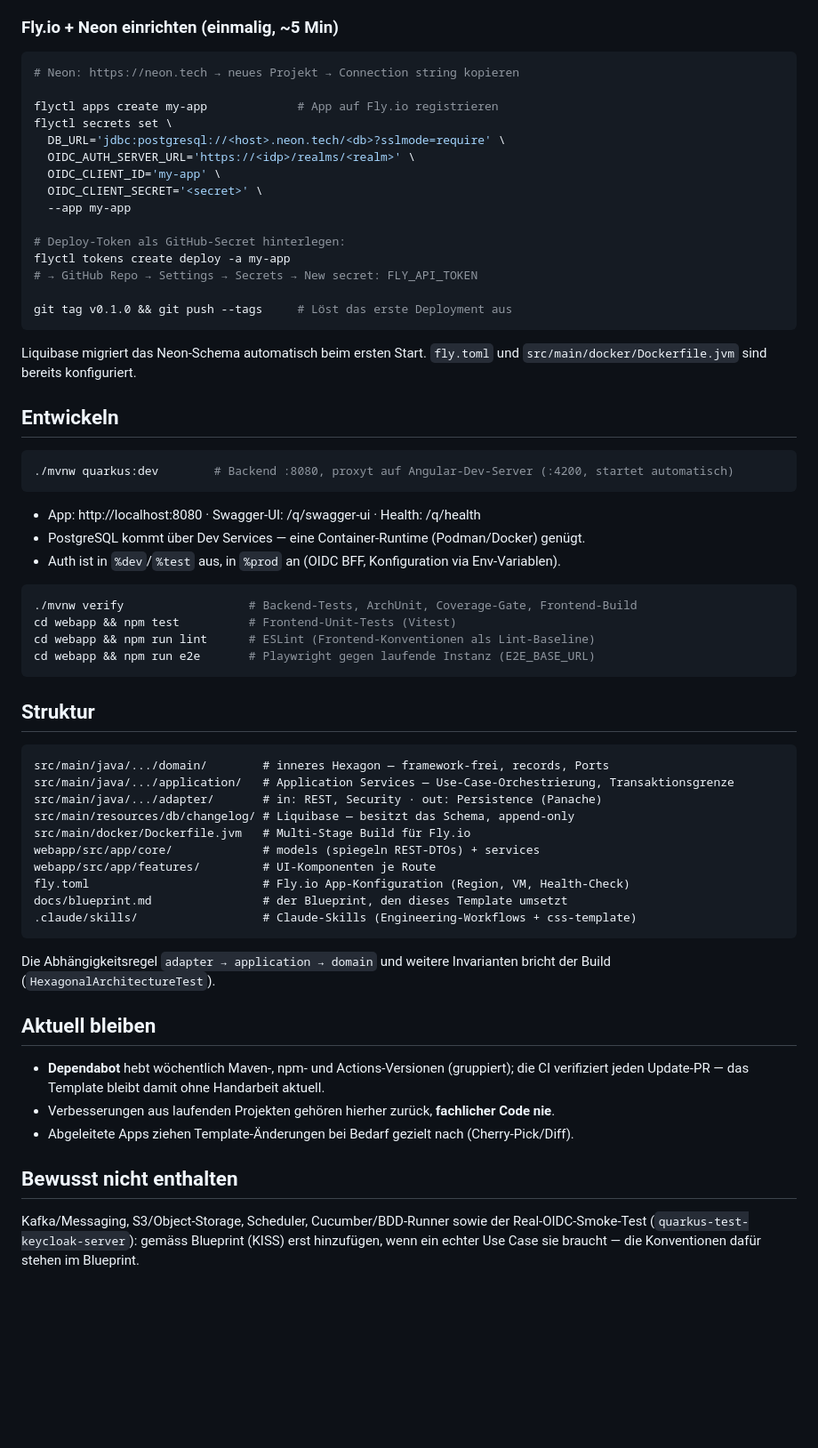
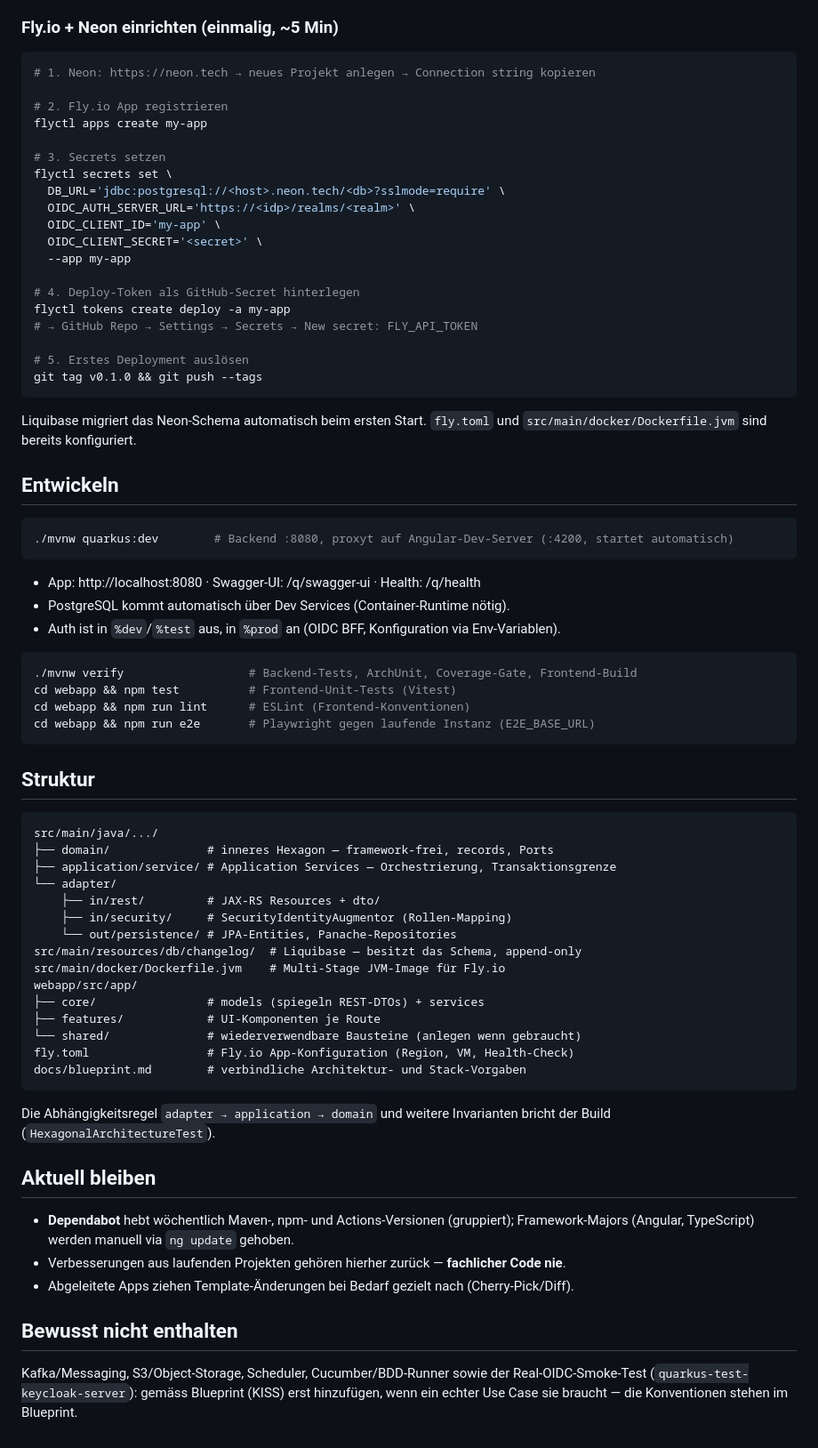
Before and after one commit to fabianAschwanden/app-template, a Markdown page: README.md, the part around one of its changes. Shown at 89% size. Drawn GitHub-style; blank space fills up the shorter version.

````diff
--- a/README.md
+++ b/README.md
@@ -31,9 +31,12 @@ ein Deployable (BFF), Quarkus + Angular via Quinoa, Hexagonal + DDD, erzwungen p
 ### Fly.io + Neon einrichten (einmalig, ~5 Min)
 
 ```bash
-# Neon: https://neon.tech → neues Projekt → Connection string kopieren
+# 1. Neon: https://neon.tech → neues Projekt anlegen → Connection string kopieren
 
-flyctl apps create my-app             # App auf Fly.io registrieren
+# 2. Fly.io App registrieren
+flyctl apps create my-app
+
+# 3. Secrets setzen
 flyctl secrets set \
   DB_URL='jdbc:postgresql://<host>.neon.tech/<db>?sslmode=require' \
   OIDC_AUTH_SERVER_URL='https://<idp>/realms/<realm>' \
@@ -41,11 +44,12 @@ flyctl secrets set \
   OIDC_CLIENT_SECRET='<secret>' \
   --app my-app
 
-# Deploy-Token als GitHub-Secret hinterlegen:
+# 4. Deploy-Token als GitHub-Secret hinterlegen
 flyctl tokens create deploy -a my-app
 # → GitHub Repo → Settings → Secrets → New secret: FLY_API_TOKEN
 
-git tag v0.1.0 && git push --tags     # Löst das erste Deployment aus
+# 5. Erstes Deployment auslösen
+git tag v0.1.0 && git push --tags
 ```
 
 Liquibase migriert das Neon-Schema automatisch beim ersten Start.
@@ -58,43 +62,48 @@ Liquibase migriert das Neon-Schema automatisch beim ersten Start.
 ```
 
 - App: http://localhost:8080 · Swagger-UI: /q/swagger-ui · Health: /q/health
-- PostgreSQL kommt über Dev Services — eine Container-Runtime (Podman/Docker) genügt.
+- PostgreSQL kommt automatisch über Dev Services (Container-Runtime nötig).
 - Auth ist in `%dev`/`%test` aus, in `%prod` an (OIDC BFF, Konfiguration via Env-Variablen).
 
 ```bash
 ./mvnw verify                  # Backend-Tests, ArchUnit, Coverage-Gate, Frontend-Build
 cd webapp && npm test          # Frontend-Unit-Tests (Vitest)
-cd webapp && npm run lint      # ESLint (Frontend-Konventionen als Lint-Baseline)
+cd webapp && npm run lint      # ESLint (Frontend-Konventionen)
 cd webapp && npm run e2e       # Playwright gegen laufende Instanz (E2E_BASE_URL)
 ```
 
 ## Struktur
 
 ```
-src/main/java/.../domain/        # inneres Hexagon — framework-frei, records, Ports
-src/main/java/.../application/   # Application Services — Use-Case-Orchestrierung, Transaktionsgrenze
-src/main/java/.../adapter/       # in: REST, Security · out: Persistence (Panache)
-src/main/resources/db/changelog/ # Liquibase — besitzt das Schema, append-only
-src/main/docker/Dockerfile.jvm   # Multi-Stage Build für Fly.io
-webapp/src/app/core/             # models (spiegeln REST-DTOs) + services
-webapp/src/app/features/         # UI-Komponenten je Route
-fly.toml                         # Fly.io App-Konfiguration (Region, VM, Health-Check)
-docs/blueprint.md                # der Blueprint, den dieses Template umsetzt
-.claude/skills/                  # Claude-Skills (Engineering-Workflows + css-template)
+src/main/java/.../
+├── domain/              # inneres Hexagon — framework-frei, records, Ports
+├── application/service/ # Application Services — Orchestrierung, Transaktionsgrenze
+└── adapter/
+    ├── in/rest/         # JAX-RS Resources + dto/
+    ├── in/security/     # SecurityIdentityAugmentor (Rollen-Mapping)
+    └── out/persistence/ # JPA-Entities, Panache-Repositories
+src/main/resources/db/changelog/  # Liquibase — besitzt das Schema, append-only
+src/main/docker/Dockerfile.jvm    # Multi-Stage JVM-Image für Fly.io
+webapp/src/app/
+├── core/                # models (spiegeln REST-DTOs) + services
+├── features/            # UI-Komponenten je Route
+└── shared/              # wiederverwendbare Bausteine (anlegen wenn gebraucht)
+fly.toml                 # Fly.io App-Konfiguration (Region, VM, Health-Check)
+docs/blueprint.md        # verbindliche Architektur- und Stack-Vorgaben
 ```
 
-Die Abhängigkeitsregel `adapter → application → domain` und weitere Invarianten bricht
-der Build (`HexagonalArchitectureTest`).
+Die Abhängigkeitsregel `adapter → application → domain` und weitere Invarianten
+bricht der Build (`HexagonalArchitectureTest`).
 
 ## Aktuell bleiben
 
 - **Dependabot** hebt wöchentlich Maven-, npm- und Actions-Versionen (gruppiert);
-  die CI verifiziert jeden Update-PR — das Template bleibt damit ohne Handarbeit aktuell.
-- Verbesserungen aus laufenden Projekten gehören hierher zurück, **fachlicher Code nie**.
+  Framework-Majors (Angular, TypeScript) werden manuell via `ng update` gehoben.
+- Verbesserungen aus laufenden Projekten gehören hierher zurück — **fachlicher Code nie**.
 - Abgeleitete Apps ziehen Template-Änderungen bei Bedarf gezielt nach (Cherry-Pick/Diff).
 
 ## Bewusst nicht enthalten
 
-Kafka/Messaging, S3/Object-Storage, Scheduler, Cucumber/BDD-Runner sowie der Real-OIDC-Smoke-Test
-(`quarkus-test-keycloak-server`): gemäss Blueprint (KISS) erst hinzufügen, wenn ein echter
-Use Case sie braucht — die Konventionen dafür stehen im Blueprint.
+Kafka/Messaging, S3/Object-Storage, Scheduler, Cucumber/BDD-Runner sowie der
+Real-OIDC-Smoke-Test (`quarkus-test-keycloak-server`): gemäss Blueprint (KISS) erst
+hinzufügen, wenn ein echter Use Case sie braucht — die Konventionen stehen im Blueprint.
````
Also changed, not shown: other parts of README.md (+8 -8 lines), docs/blueprint.md (+58 -42 lines).
